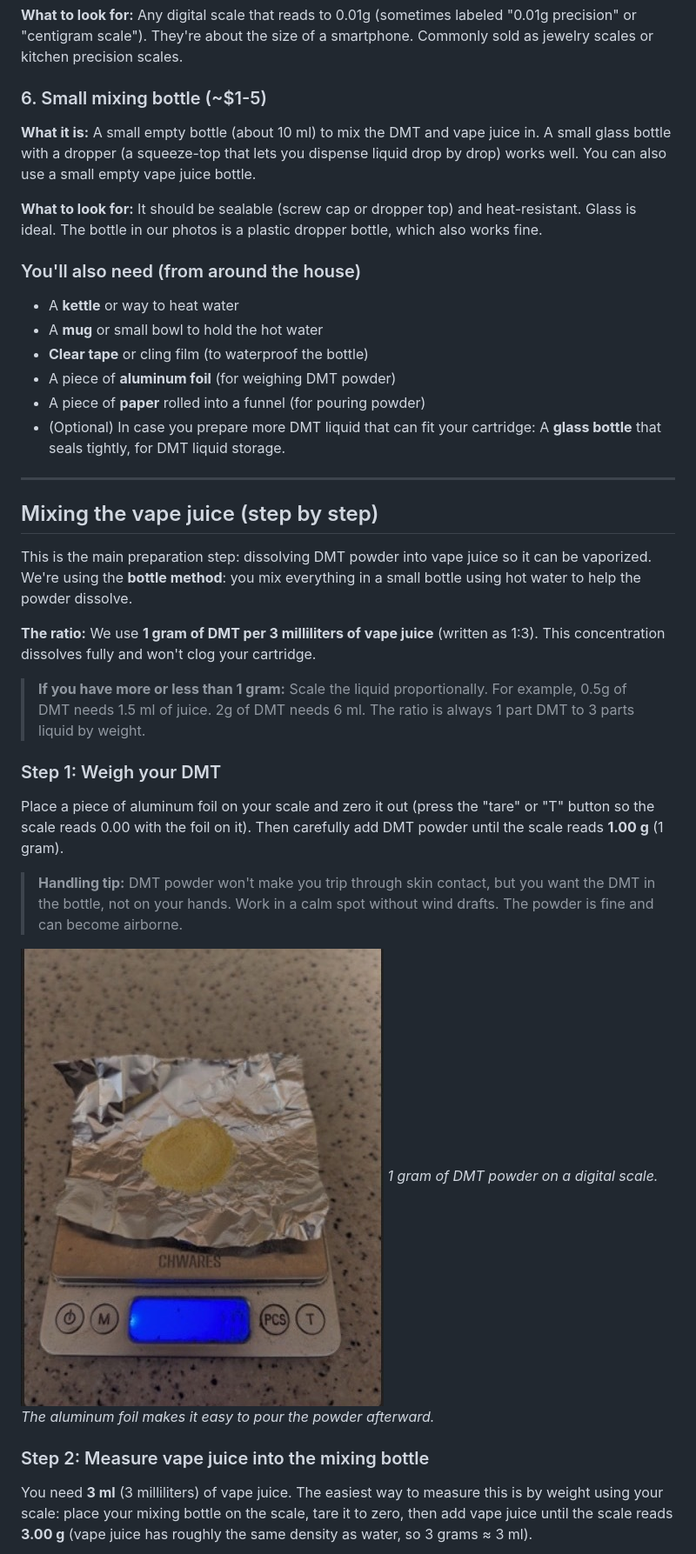
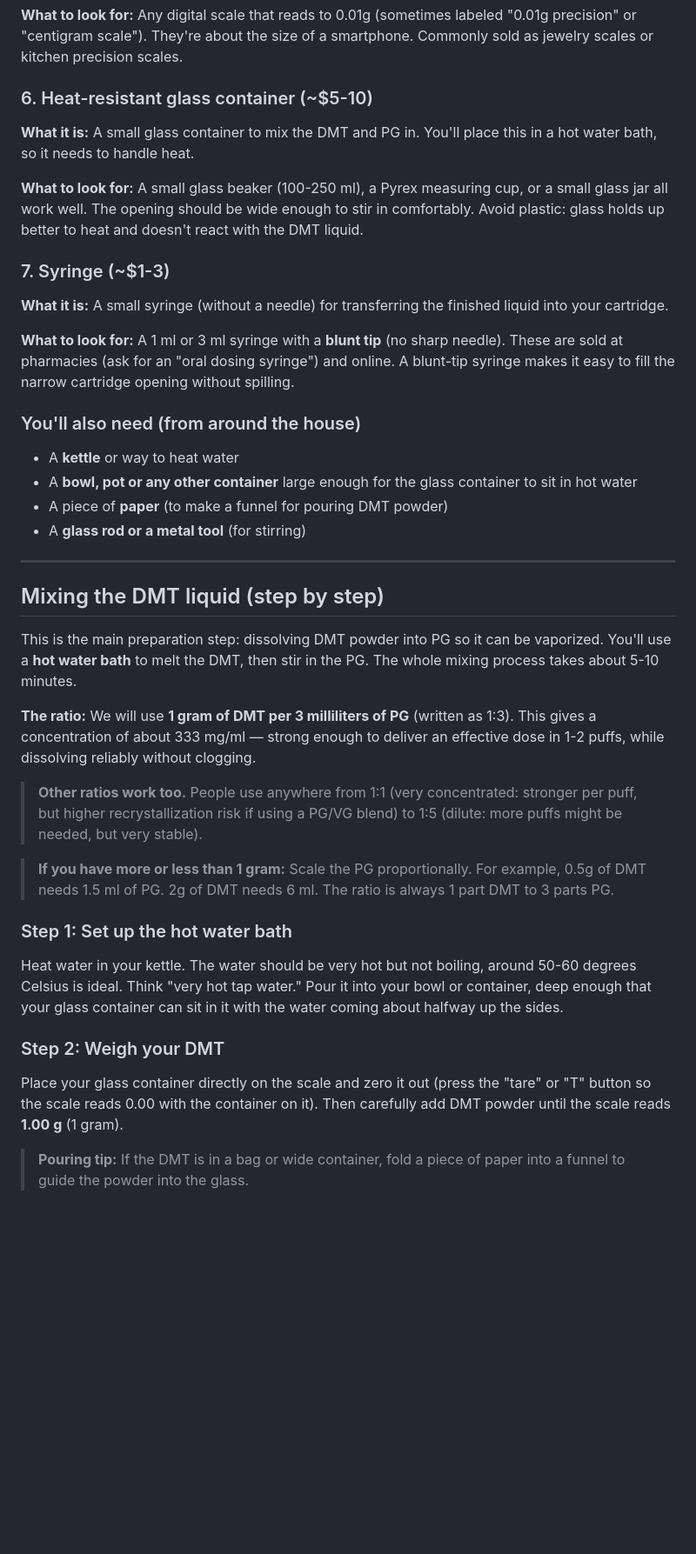
Before and after one commit to Yukee/guide, a Markdown page: 05-preparing-your-dmt-vape-pen.md, the part around the change printed below. Shown: that part at 87% size. GitHub-like rendering; pictures changed too: images/01-dmt-on-scale.jpg; blank space fills up the shorter version.

```diff
--- a/05-preparing-your-dmt-vape-pen.md
+++ b/05-preparing-your-dmt-vape-pen.md
@@ -66,42 +82,46 @@ The rest of this guide works with either option. The instructions below cover Op
 
 **What to look for:** Any digital scale that reads to 0.01g (sometimes labeled "0.01g precision" or "centigram scale"). They're about the size of a smartphone. Commonly sold as jewelry scales or kitchen precision scales.
 
-### 6. Small mixing bottle (~$1-5)
+### 6. Heat-resistant glass container (~$5-10)
 
-**What it is:** A small empty bottle (about 10 ml) to mix the DMT and vape juice in. A small glass bottle with a dropper (a squeeze-top that lets you dispense liquid drop by drop) works well.
-You can also use a small empty vape juice bottle.
+**What it is:** A small glass container to mix the DMT and PG in. You'll place this in a hot water bath, so it needs to handle heat.
 
-**What to look for:** It should be sealable (screw cap or dropper top) and heat-resistant. Glass is ideal. The bottle in our photos is a plastic dropper bottle, which also works fine.
+**What to look for:** A small glass beaker (100-250 ml), a Pyrex measuring cup, or a small glass jar all work well. The opening should be wide enough to stir in comfortably. Avoid plastic: glass holds up better to heat and doesn't react with the DMT liquid.
+
+### 7. Syringe (~$1-3)
+
+**What it is:** A small syringe (without a needle) for transferring the finished liquid into your cartridge.
+
+**What to look for:** A 1 ml or 3 ml syringe with a **blunt tip** (no sharp needle). These are sold at pharmacies (ask for an "oral dosing syringe") and online. A blunt-tip syringe makes it easy to fill the narrow cartridge opening without spilling.
 
 ### You'll also need (from around the house)
 
 - A **kettle** or way to heat water
-- A **mug** or small bowl to hold the hot water
-- **Clear tape** or cling film (to waterproof the bottle)
-- A piece of **aluminum foil** (for weighing DMT powder)
-- A piece of **paper** rolled into a funnel (for pouring powder)
-- (Optional) In case you prepare more DMT liquid that can fit your cartridge: A **glass bottle** that seals tightly, for DMT liquid storage.
+- A **bowl, pot or any other container** large enough for the glass container to sit in hot water
+- A piece of **paper** (to make a funnel for pouring DMT powder)
+- A **glass rod or a metal tool** (for stirring)
 
 ---
 
-## Mixing the vape juice (step by step)
+## Mixing the DMT liquid (step by step)
 
-This is the main preparation step: dissolving DMT powder into vape juice so it can be vaporized. We're using the **bottle method**: you mix everything in a small bottle using hot water to help the powder dissolve.
+This is the main preparation step: dissolving DMT powder into PG so it can be vaporized. You'll use a **hot water bath** to melt the DMT, then stir in the PG. The whole mixing process takes about 5-10 minutes.
 
-**The ratio:** We use **1 gram of DMT per 3 milliliters of vape juice** (written as 1:3). This concentration dissolves fully and won't clog your cartridge.
+**The ratio:** We will use **1 gram of DMT per 3 milliliters of PG** (written as 1:3). This gives a concentration of about 333 mg/ml — strong enough to deliver an effective dose in 1-2 puffs, while dissolving reliably without clogging.
 
-> **If you have more or less than 1 gram:** Scale the liquid proportionally. For example, 0.5g of DMT needs 1.5 ml of juice. 2g of DMT needs 6 ml. The ratio is always 1 part DMT to 3 parts liquid by weight.
+> **Other ratios work too.** People use anywhere from 1:1 (very concentrated: stronger per puff, but higher recrystallization risk if using a PG/VG blend) to 1:5 (dilute: more puffs might be needed, but very stable).
 
-### Step 1: Weigh your DMT
+> **If you have more or less than 1 gram:** Scale the PG proportionally. For example, 0.5g of DMT needs 1.5 ml of PG. 2g of DMT needs 6 ml. The ratio is always 1 part DMT to 3 parts PG.
 
-Place a piece of aluminum foil on your scale and zero it out (press the "tare" or "T" button so the scale reads 0.00 with the foil on it). Then carefully add DMT powder until the scale reads **1.00 g** (1 gram).
+### Step 1: Set up the hot water bath
 
-> **Handling tip:** DMT powder won't make you trip through skin contact, but you want the DMT in the bottle, not on your hands. Work in a calm spot without wind drafts. The powder is fine and can become airborne.
+Heat water in your kettle. The water should be very hot but not boiling, around 50-60 degrees Celsius is ideal.
+Think "very hot tap water."
+Pour it into your bowl or container, deep enough that your glass container can sit in it with the water coming about halfway up the sides.
 
-![Step 1 - DMT powder on a digital scale, showing 1 gram weighed on aluminum foil](images/01-dmt-on-scale.jpg)
-*1 gram of DMT powder on a digital scale. The aluminum foil makes it easy to pour the powder afterward.*
+### Step 2: Weigh your DMT
 
-### Step 2: Measure vape juice into the mixing bottle
+Place your glass container directly on the scale and zero it out (press the "tare" or "T" button so the scale reads 0.00 with the container on it). Then carefully add DMT powder until the scale reads **1.00 g** (1 gram).
 
-You need **3 ml** (3 milliliters) of vape juice. The easiest way to measure this is by weight using your scale: place your mixing bottle on the scale, tare it to zero, then add vape juice until the scale reads **3.00 g** (vape juice has roughly the same density as water, so 3 grams ≈ 3 ml).
+> **Pouring tip:** If the DMT is in a bag or wide container, fold a piece of paper into a funnel to guide the powder into the glass.
 
```
Also changed, not shown: other parts of 05-preparing-your-dmt-vape-pen.md (+82 -102 lines), images/illustration-equipment-flat-lay.jpg.
